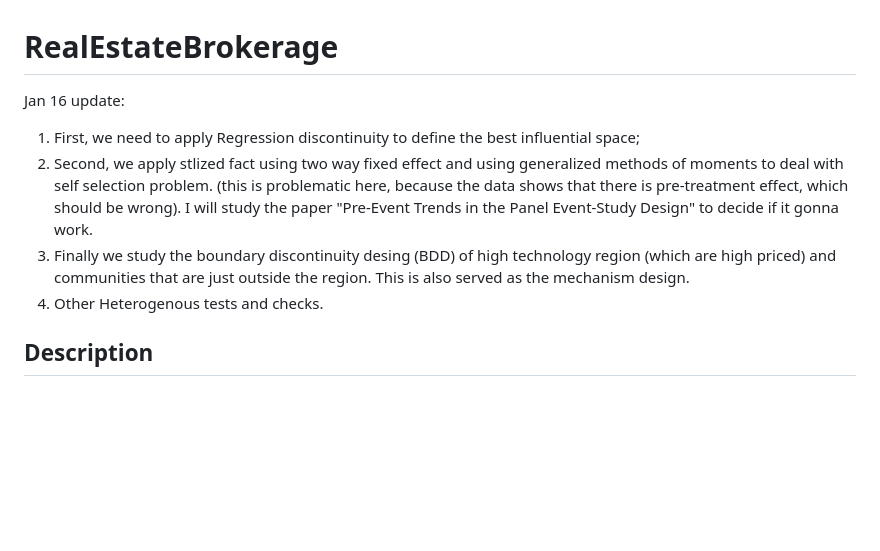
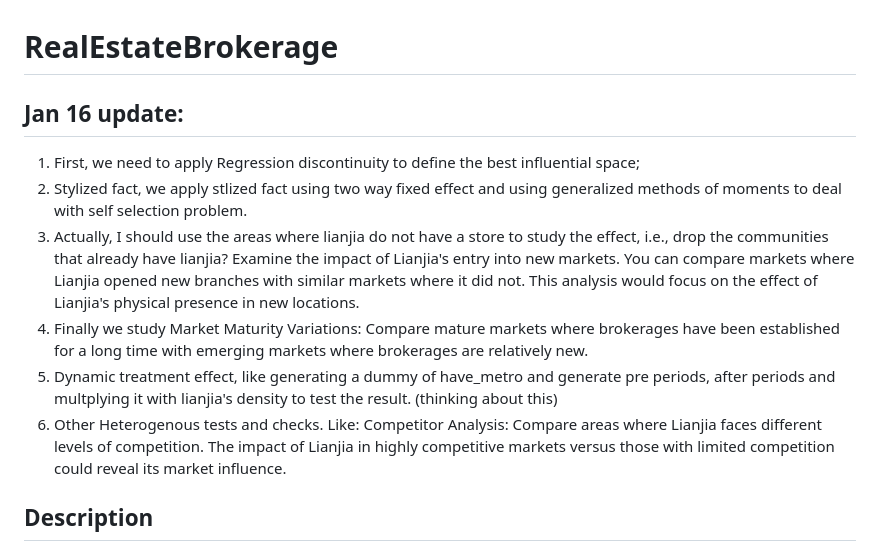
Before and after one commit to sergiozxy/RealEstateBrokerage, a Markdown page: README.md, the part around the change. Drawn GitHub-style; blank space fills up the shorter version.

```diff
--- a/README.md
+++ b/README.md
@@ -1,11 +1,13 @@
 # RealEstateBrokerage
 
-Jan 16 update:
+## Jan 16 update:
 
 1. First, we need to apply Regression discontinuity to define the best influential space;
-2. Second, we apply stlized fact using two way fixed effect and using generalized methods of moments to deal with self selection problem. (this is problematic here, because the data shows that there is pre-treatment effect, which should be wrong). I will study the paper "Pre-Event Trends in the Panel Event-Study Design" to decide if it gonna work.
-3. Finally we study the boundary discontinuity desing (BDD) of high technology region (which are high priced) and communities that are just outside the region. This is also served as the mechanism design.
-4. Other Heterogenous tests and checks.
+2. Stylized fact, we apply stlized fact using two way fixed effect and using generalized methods of moments to deal with self selection problem.
+4. Actually, I should use the areas where lianjia do not have a store to study the effect, i.e., drop the communities that already have lianjia? Examine the impact of Lianjia's entry into new markets. You can compare markets where Lianjia opened new branches with similar markets where it did not. This analysis would focus on the effect of Lianjia's physical presence in new locations.
+5. Finally we study Market Maturity Variations: Compare mature markets where brokerages have been established for a long time with emerging markets where brokerages are relatively new.
+6. Dynamic treatment effect, like generating a dummy of have_metro and generate pre periods, after periods and multplying it with lianjia's density to test the result. (thinking about this)
+7. Other Heterogenous tests and checks. Like: Competitor Analysis: Compare areas where Lianjia faces different levels of competition. The impact of Lianjia in highly competitive markets versus those with limited competition could reveal its market influence.
 
 ## Description
 
```
